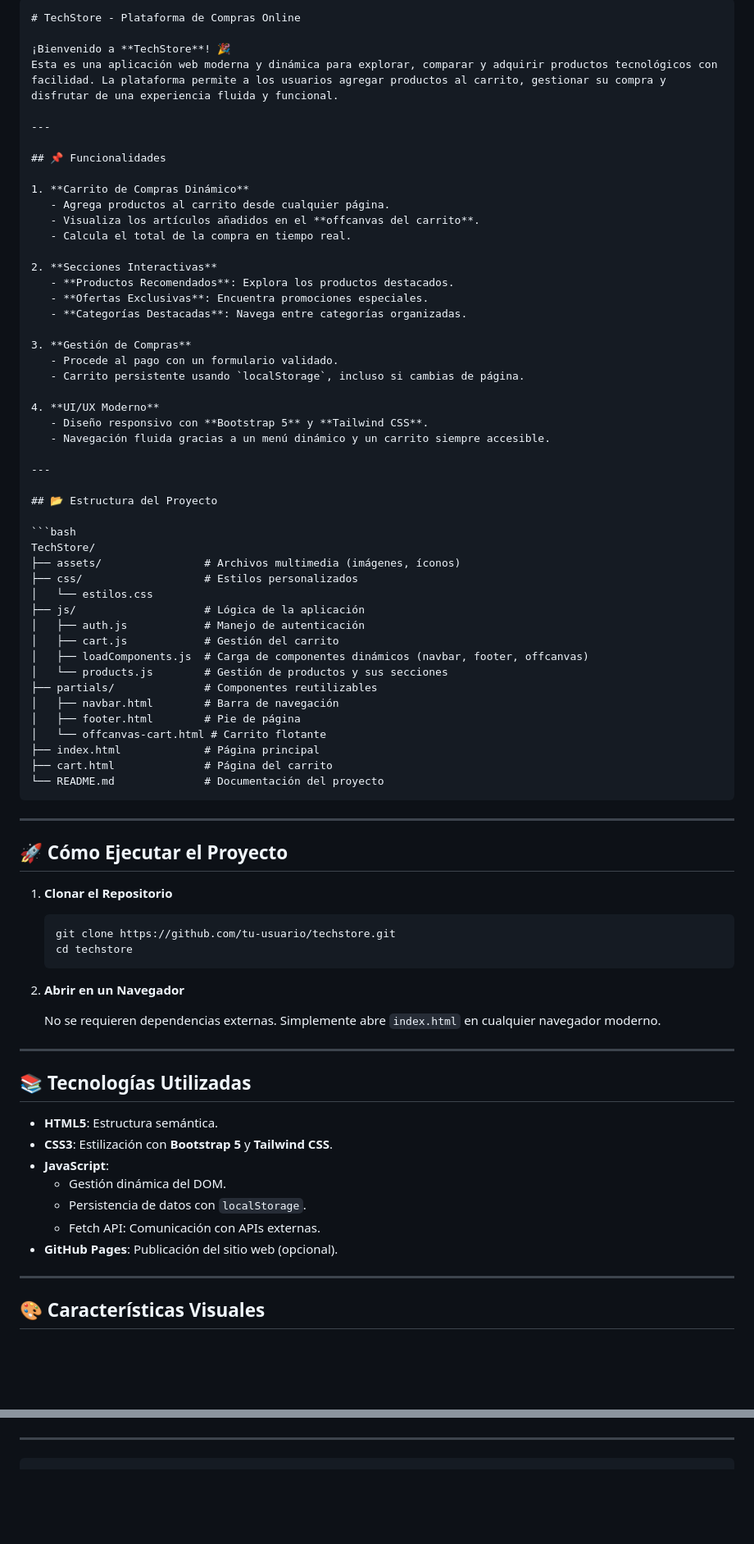
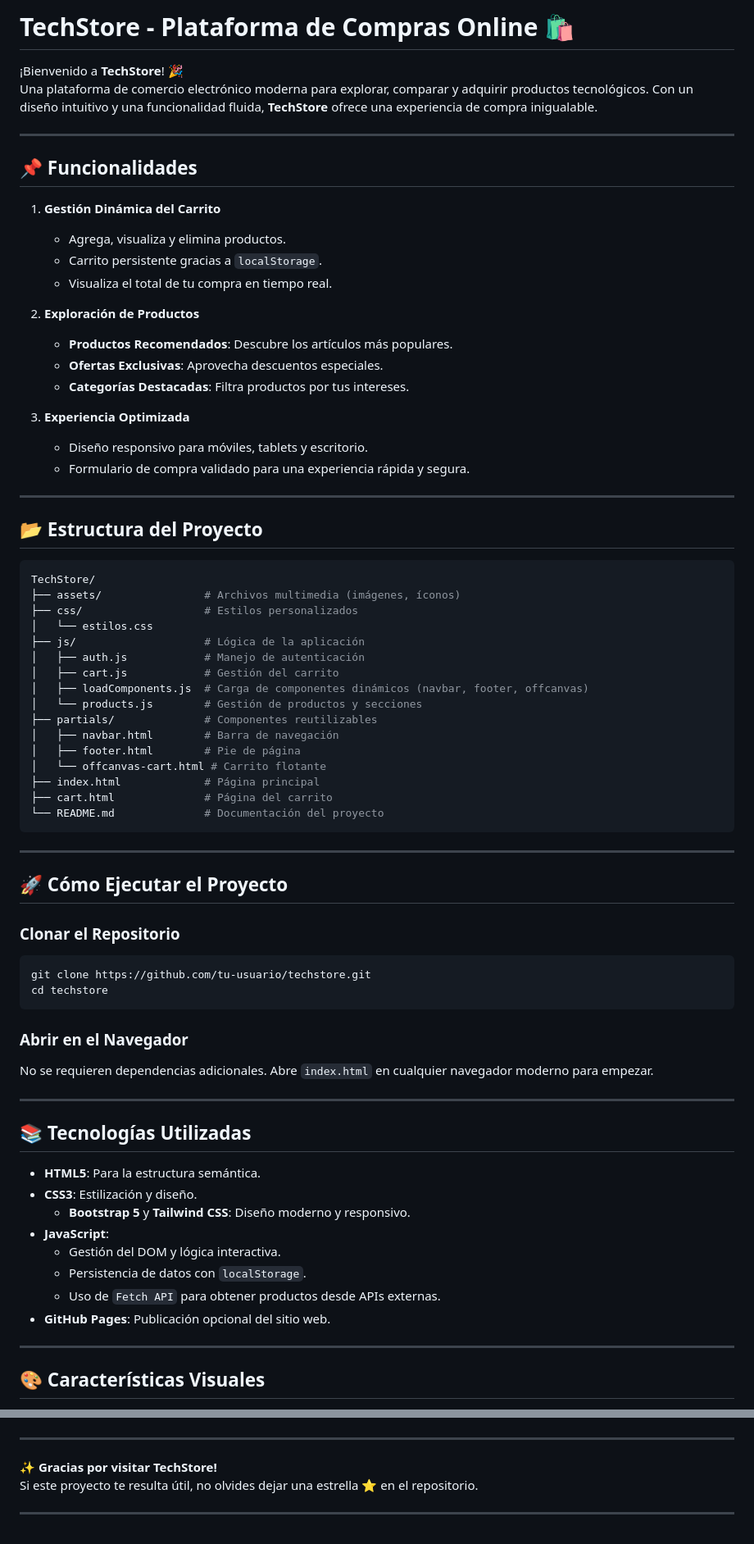
Before and after one commit to covinofran/TechStore, a Markdown page: README.md, 2 parts joined by grey strips. Shown at 82% size. GitHub-like rendering; blank space fills up the shorter version.

Commit message:
cambio en readme

````diff
--- a/README.md
+++ b/README.md
@@ -1,34 +1,29 @@
-```markdown
-# TechStore - Plataforma de Compras Online
+# **TechStore - Plataforma de Compras Online** 🛍️
 
 ¡Bienvenido a **TechStore**! 🎉
-Esta es una aplicación web moderna y dinámica para explorar, comparar y adquirir productos tecnológicos con facilidad. La plataforma permite a los usuarios agregar productos al carrito, gestionar su compra y disfrutar de una experiencia fluida y funcional.
+Una plataforma de comercio electrónico moderna para explorar, comparar y adquirir productos tecnológicos. Con un diseño intuitivo y una funcionalidad fluida, **TechStore** ofrece una experiencia de compra inigualable.
 
 ---
 
-## 📌 Funcionalidades
+## 📌 **Funcionalidades**
 
-1. **Carrito de Compras Dinámico**
-   - Agrega productos al carrito desde cualquier página.
-   - Visualiza los artículos añadidos en el **offcanvas del carrito**.
-   - Calcula el total de la compra en tiempo real.
+1. **Gestión Dinámica del Carrito**
+   - Agrega, visualiza y elimina productos.
+   - Carrito persistente gracias a `localStorage`.
+   - Visualiza el total de tu compra en tiempo real.
 
-2. **Secciones Interactivas**
-   - **Productos Recomendados**: Explora los productos destacados.
-   - **Ofertas Exclusivas**: Encuentra promociones especiales.
-   - **Categorías Destacadas**: Navega entre categorías organizadas.
+2. **Exploración de Productos**
+   - **Productos Recomendados**: Descubre los artículos más populares.
+   - **Ofertas Exclusivas**: Aprovecha descuentos especiales.
+   - **Categorías Destacadas**: Filtra productos por tus intereses.
 
-3. **Gestión de Compras**
-   - Procede al pago con un formulario validado.
-   - Carrito persistente usando `localStorage`, incluso si cambias de página.
-
-4. **UI/UX Moderno**
-   - Diseño responsivo con **Bootstrap 5** y **Tailwind CSS**.
-   - Navegación fluida gracias a un menú dinámico y un carrito siempre accesible.
+3. **Experiencia Optimizada**
+   - Diseño responsivo para móviles, tablets y escritorio.
+   - Formulario de compra validado para una experiencia rápida y segura.
 
 ---
 
-## 📂 Estructura del Proyecto
+## 📂 **Estructura del Proyecto**
 
 ```bash
 TechStore/
@@ -39,7 +34,7 @@ TechStore/
 │   ├── auth.js            # Manejo de autenticación
 │   ├── cart.js            # Gestión del carrito
 │   ├── loadComponents.js  # Carga de componentes dinámicos (navbar, footer, offcanvas)
-│   └── products.js        # Gestión de productos y sus secciones
+│   └── products.js        # Gestión de productos y secciones
 ├── partials/              # Componentes reutilizables
 │   ├── navbar.html        # Barra de navegación
 │   ├── footer.html        # Pie de página
@@ -51,32 +46,31 @@ TechStore/
 
 ---
 
-## 🚀 Cómo Ejecutar el Proyecto
+## 🚀 **Cómo Ejecutar el Proyecto**
 
-1. **Clonar el Repositorio**
+### **Clonar el Repositorio**
+```bash
+git clone https://github.com/tu-usuario/techstore.git
+cd techstore
+```
 
-   ```bash
-   git clone https://github.com/tu-usuario/techstore.git
-   cd techstore
-   ```
-
-2. **Abrir en un Navegador**
-
-   No se requieren dependencias externas. Simplemente abre `index.html` en cualquier navegador moderno.
+### **Abrir en el Navegador**
+No se requieren dependencias adicionales. Abre `index.html` en cualquier navegador moderno para empezar.
 
 ---
 
-## 📚 Tecnologías Utilizadas
+## 📚 **Tecnologías Utilizadas**
 
-- **HTML5**: Estructura semántica.
-- **CSS3**: Estilización con **Bootstrap 5** y **Tailwind CSS**.
+- **HTML5**: Para la estructura semántica.
+- **CSS3**: Estilización y diseño.
+  - **Bootstrap 5** y **Tailwind CSS**: Diseño moderno y responsivo.
 - **JavaScript**:
-  - Gestión dinámica del DOM.
+  - Gestión del DOM y lógica interactiva.
   - Persistencia de datos con `localStorage`.
-  - Fetch API: Comunicación con APIs externas.
-- **GitHub Pages**: Publicación del sitio web (opcional).
+  - Uso de `Fetch API` para obtener productos desde APIs externas.
+- **GitHub Pages**: Publicación opcional del sitio web.
 
 ---
 
-## 🎨 Características Visuales
+## 🎨 **Características Visuales**
 
@@ -145,3 +132,7 @@ Carga productos desde la API de MercadoLibre y los muestra en la página princip
 
 ---
-```
+
+✨ **Gracias por visitar TechStore!**
+Si este proyecto te resulta útil, no olvides dejar una estrella ⭐ en el repositorio.
+
+---
````
Also changed, not shown: other parts of README.md (+30 -37 lines).
